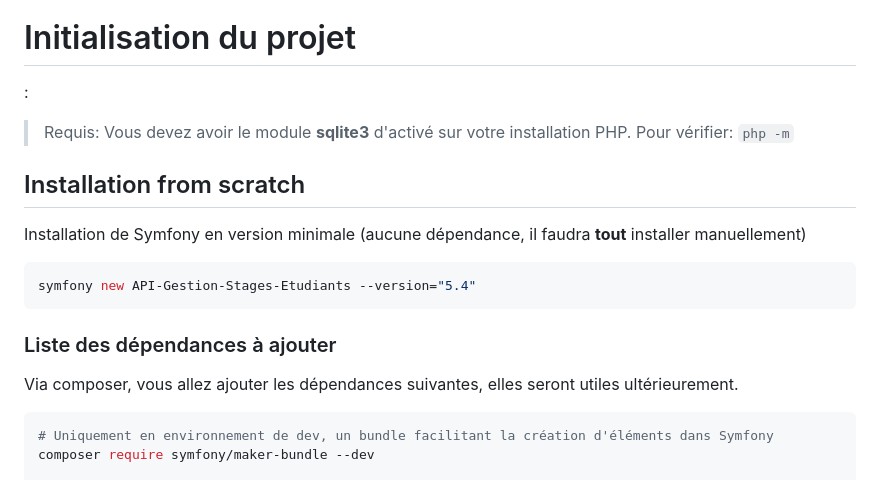
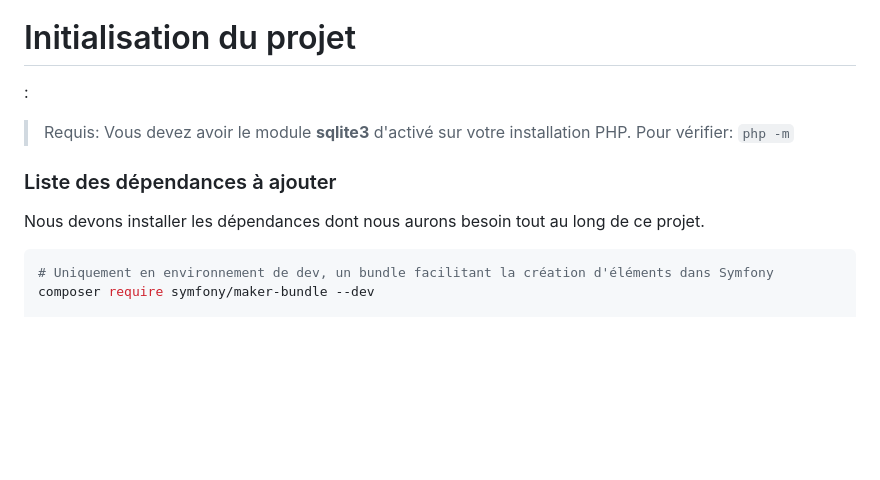
Before and after one commit to Martinouf/APISTAGE, a Markdown page: README.md, the part around the change. GitHub-like rendering; blank space fills up the shorter version.

Commit message:
up readme

````diff
--- a/README.md
+++ b/README.md
@@ -10,17 +10,9 @@
 > Vous devez avoir le module **sqlite3** d'activé sur votre installation PHP.
 > Pour vérifier: `php -m`
 
-## Installation from scratch
-
-Installation de Symfony en version minimale (aucune dépendance, il faudra **tout** installer manuellement)
-
-```bash
-symfony new API-Gestion-Stages-Etudiants --version="5.4"
-```
-
 ### Liste des dépendances à ajouter
 
-Via composer, vous allez ajouter les dépendances suivantes, elles seront utiles ultérieurement.
+Nous devons installer les dépendances dont nous aurons besoin tout au long de ce projet.
 
 ```bash
 # Uniquement en environnement de dev, un bundle facilitant la création d'éléments dans Symfony
````
